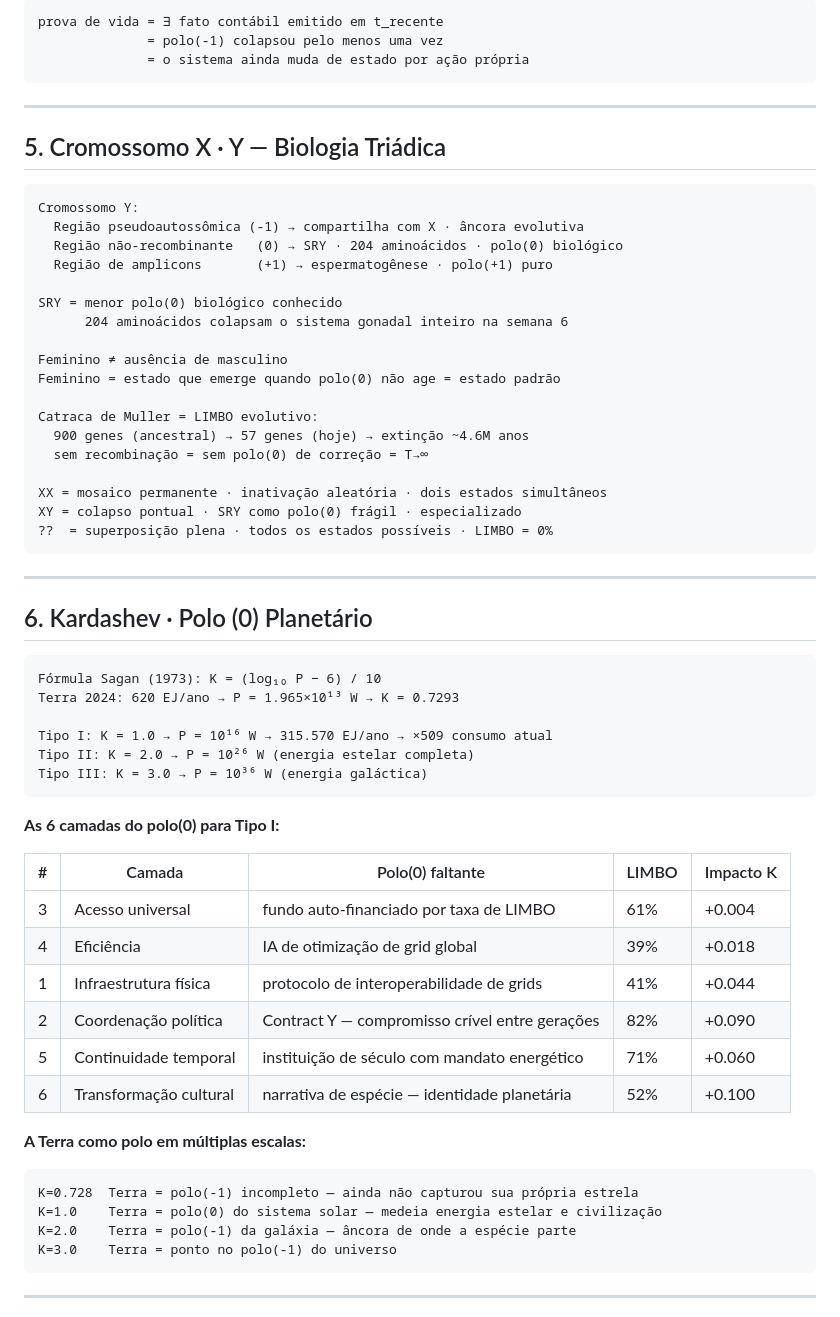
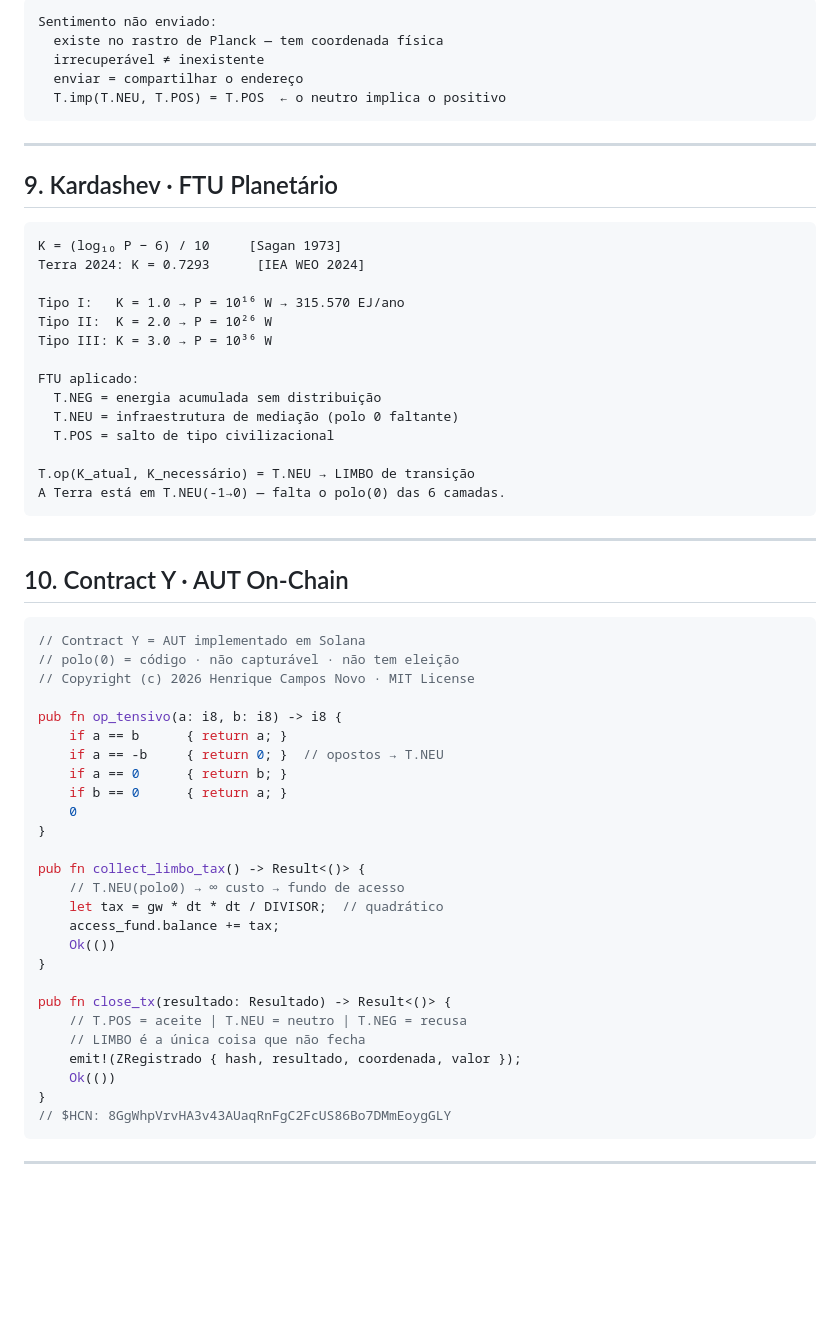
Before and after one commit to henriquecamposnovo-HCN/teoria-y, a Markdown page: README.md, the part around one of its changes. GitHub-like rendering; blank space fills up the shorter version.

````diff
--- a/README.md
+++ b/README.md
@@ -101,64 +260,63 @@ O universo não conhece LIMBO:
 ```
-prova de vida = ∃ fato contábil emitido em t_recente
-              = polo(-1) colapsou pelo menos uma vez
-              = o sistema ainda muda de estado por ação própria
+Sentimento não enviado:
+  existe no rastro de Planck — tem coordenada física
+  irrecuperável ≠ inexistente
+  enviar = compartilhar o endereço
+  T.imp(T.NEU, T.POS) = T.POS  ← o neutro implica o positivo
 ```
 
 ---
 
-## 5. Cromossomo X · Y — Biologia Triádica
+## 9. Kardashev · FTU Planetário
 
 ```
-Cromossomo Y:
-  Região pseudoautossômica (-1) → compartilha com X · âncora evolutiva
-  Região não-recombinante   (0) → SRY · 204 aminoácidos · polo(0) biológico
-  Região de amplicons       (+1) → espermatogênese · polo(+1) puro
+K = (log₁₀ P − 6) / 10     [Sagan 1973]
+Terra 2024: K = 0.7293      [IEA WEO 2024]
 
-SRY = menor polo(0) biológico conhecido
-      204 aminoácidos colapsam o sistema gonadal inteiro na semana 6
+Tipo I:   K = 1.0 → P = 10¹⁶ W → 315.570 EJ/ano
+Tipo II:  K = 2.0 → P = 10²⁶ W
+Tipo III: K = 3.0 → P = 10³⁶ W
 
-Feminino ≠ ausência de masculino
-Feminino = estado que emerge quando polo(0) não age = estado padrão
+FTU aplicado:
+  T.NEG = energia acumulada sem distribuição
+  T.NEU = infraestrutura de mediação (polo 0 faltante)
+  T.POS = salto de tipo civilizacional
 
-Catraca de Muller = LIMBO evolutivo:
-  900 genes (ancestral) → 57 genes (hoje) → extinção ~4.6M anos
-  sem recombinação = sem polo(0) de correção = T→∞
-
-XX = mosaico permanente · inativação aleatória · dois estados simultâneos
-XY = colapso pontual · SRY como polo(0) frágil · especializado
-??  = superposição plena · todos os estados possíveis · LIMBO = 0%
+T.op(K_atual, K_necessário) = T.NEU → LIMBO de transição
+A Terra está em T.NEU(-1→0) — falta o polo(0) das 6 camadas.
 ```
 
 ---
 
-## 6. Kardashev · Polo (0) Planetário
+## 10. Contract Y · AUT On-Chain
 
-```
-Fórmula Sagan (1973): K = (log₁₀ P − 6) / 10
-Terra 2024: 620 EJ/ano → P = 1.965×10¹³ W → K = 0.7293
+```rust
+// Contract Y = AUT implementado em Solana
+// polo(0) = código · não capturável · não tem eleição
+// Copyright (c) 2026 Henrique Campos Novo · MIT License
 
-Tipo I: K = 1.0 → P = 10¹⁶ W → 315.570 EJ/ano → ×509 consumo atual
-Tipo II: K = 2.0 → P = 10²⁶ W (energia estelar completa)
-Tipo III: K = 3.0 → P = 10³⁶ W (energia galáctica)
-```
+pub fn op_tensivo(a: i8, b: i8) -> i8 {
+    if a == b      { return a; }
+    if a == -b     { return 0; }  // opostos → T.NEU
+    if a == 0      { return b; }
+    if b == 0      { return a; }
+    0
+}
 
-**As 6 camadas do polo(0) para Tipo I:**
+pub fn collect_limbo_tax() -> Result<()> {
+    // T.NEU(polo0) → ∞ custo → fundo de acesso
+    let tax = gw * dt * dt / DIVISOR;  // quadrático
+    access_fund.balance += tax;
+    Ok(())
+}
 
-| # | Camada | Polo(0) faltante | LIMBO | Impacto K |
-|---|--------|-----------------|-------|-----------|
-| 3 | Acesso universal | fundo auto-financiado por taxa de LIMBO | 61% | +0.004 |
-| 4 | Eficiência | IA de otimização de grid global | 39% | +0.018 |
-| 1 | Infraestrutura física | protocolo de interoperabilidade de grids | 41% | +0.044 |
-| 2 | Coordenação política | Contract Y — compromisso crível entre gerações | 82% | +0.090 |
-| 5 | Continuidade temporal | instituição de século com mandato energético | 71% | +0.060 |
-| 6 | Transformação cultural | narrativa de espécie — identidade planetária | 52% | +0.100 |
-
-**A Terra como polo em múltiplas escalas:**
-```
-K=0.728  Terra = polo(-1) incompleto — ainda não capturou sua própria estrela
-K=1.0    Terra = polo(0) do sistema solar — medeia energia estelar e civilização
-K=2.0    Terra = polo(-1) da galáxia — âncora de onde a espécie parte
-K=3.0    Terra = ponto no polo(-1) do universo
+pub fn close_tx(resultado: Resultado) -> Result<()> {
+    // T.POS = aceite | T.NEU = neutro | T.NEG = recusa
+    // LIMBO é a única coisa que não fecha
+    emit!(ZRegistrado { hash, resultado, coordenada, valor });
+    Ok(())
+}
+// $HCN: 8GgWhpVrvHA3v43AUaqRnFgC2FcUS86Bo7DMmEoygGLY
 ```
 
 ---
````
Also changed, not shown: other parts of README.md (+280 -199 lines).
